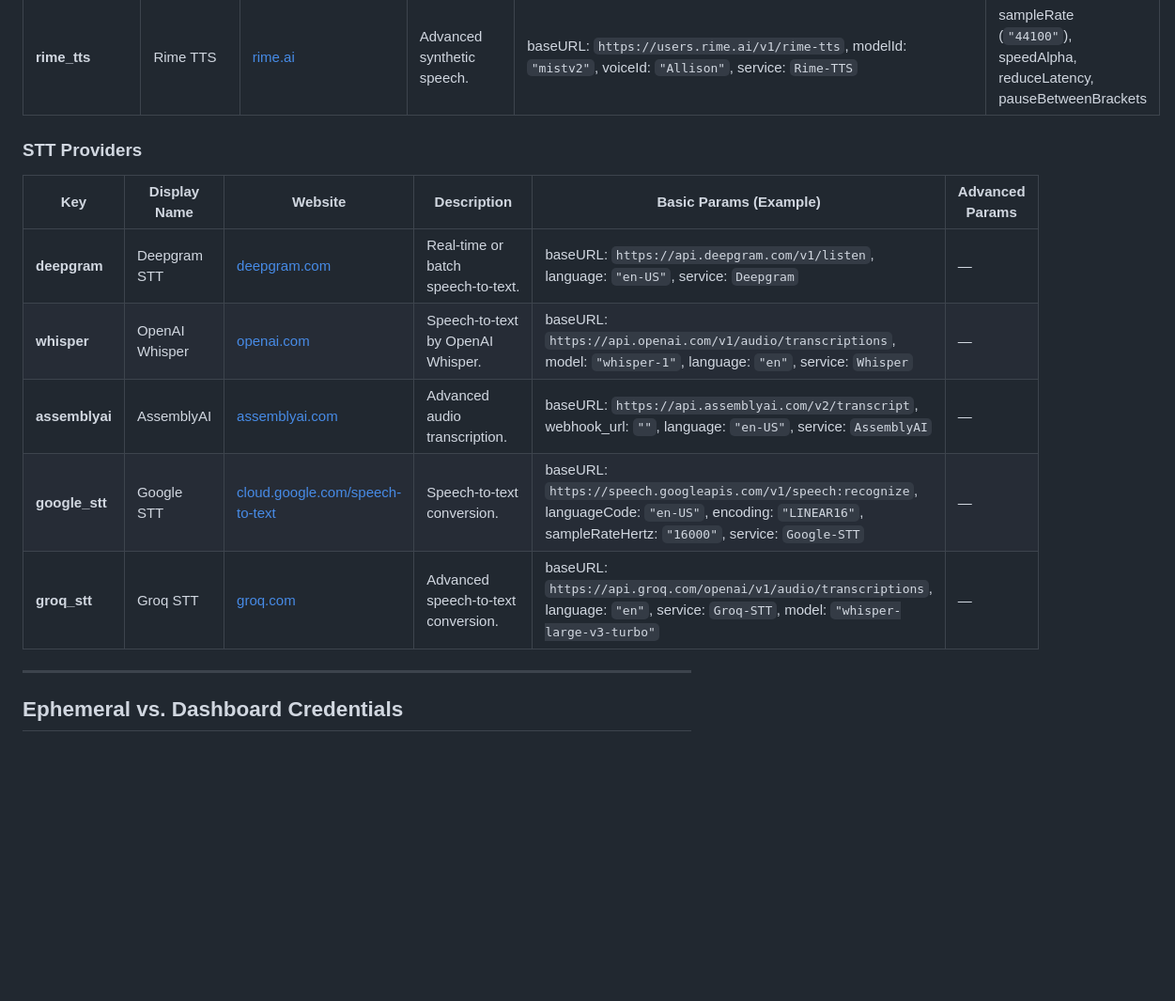
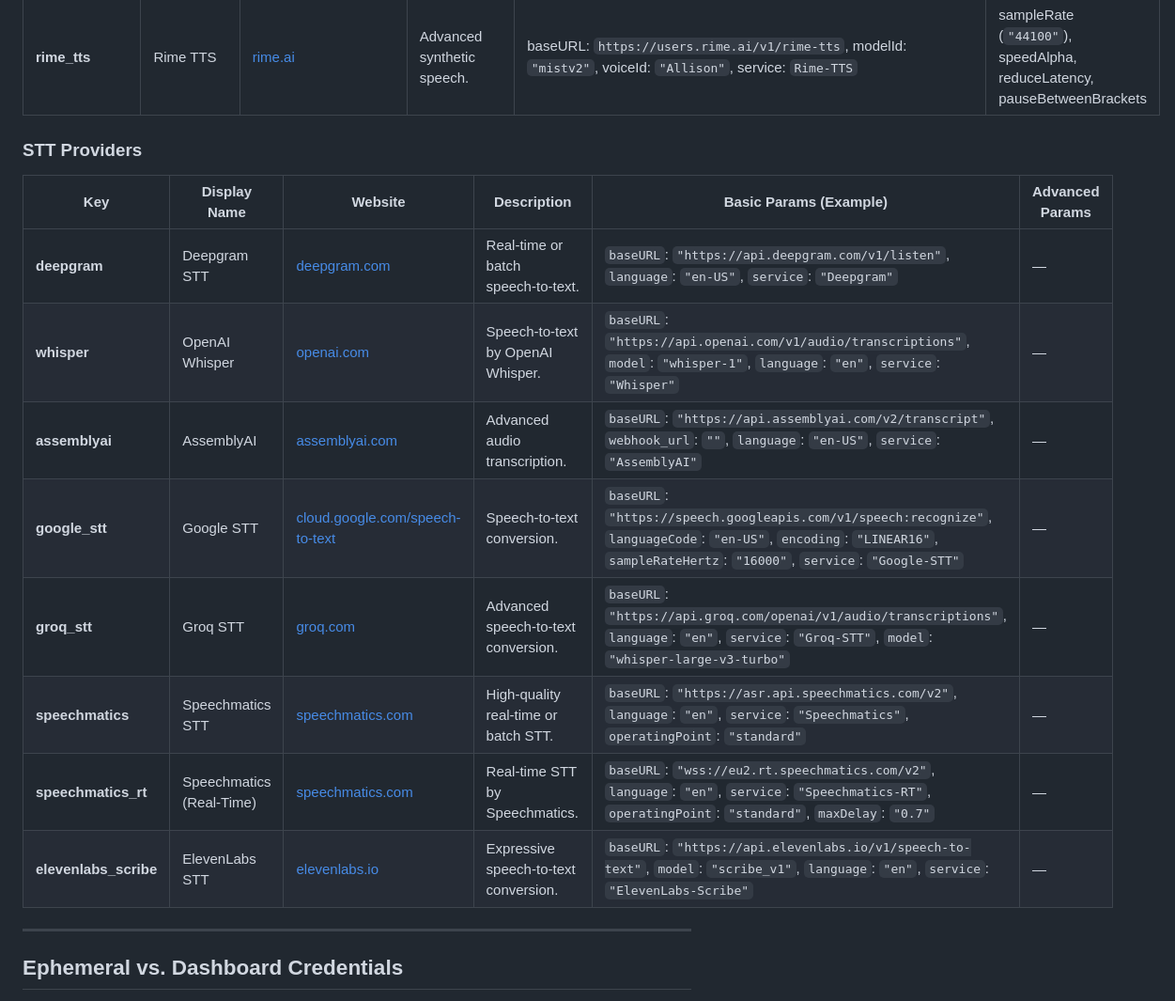
Before and after one commit to MediaSFU/Agents, a Markdown page: README.md, the part around the change. Shown at 94% size. Drawn GitHub-style; blank space fills up the shorter version.

Commit message:
Updated README for STT providers.

```diff
--- a/README.md
+++ b/README.md
@@ -119,15 +119,18 @@ Below are the main AI providers supported, grouped by **LLM**, **TTS**, and **ST
 | **playht_tts**       | Play.ht TTS      | [play.ht](https://play.ht/)                                              | Realistic voice synthesis.                       | baseURL: `https://api.play.ht/api/v2/tts/stream`, userId: `"playht"`, voiceId: *(PlayHT config)*, voiceEngine: `"Play3.0-mini"`, service: `PlayHT-TTS`                    | —                                                                    |
 | **rime_tts**         | Rime TTS         | [rime.ai](https://www.rime.ai/)                                          | Advanced synthetic speech.                       | baseURL: `https://users.rime.ai/v1/rime-tts`, modelId: `"mistv2"`, voiceId: `"Allison"`, service: `Rime-TTS`                                                             | sampleRate (`"44100"`), speedAlpha, reduceLatency, pauseBetweenBrackets |
 
-### STT Providers
+### **STT Providers**
 
-| Key             | Display Name   | Website                                                        | Description                                    | Basic Params (Example)                                                                                                                                             | Advanced Params |
-|-----------------|----------------|----------------------------------------------------------------|------------------------------------------------|--------------------------------------------------------------------------------------------------------------------------------------------------------------------|-----------------|
-| **deepgram**        | Deepgram STT    | [deepgram.com](https://deepgram.com/)                          | Real‑time or batch speech‑to‑text.              | baseURL: `https://api.deepgram.com/v1/listen`, language: `"en-US"`, service: `Deepgram`                                                                                 | —               |
-| **whisper**         | OpenAI Whisper  | [openai.com](https://openai.com/)                            | Speech‑to‑text by OpenAI Whisper.               | baseURL: `https://api.openai.com/v1/audio/transcriptions`, model: `"whisper-1"`, language: `"en"`, service: `Whisper`                                                   | —               |
-| **assemblyai**       | AssemblyAI      | [assemblyai.com](https://www.assemblyai.com/)                | Advanced audio transcription.                    | baseURL: `https://api.assemblyai.com/v2/transcript`, webhook_url: `""`, language: `"en-US"`, service: `AssemblyAI`                                                       | —               |
-| **google_stt**       | Google STT     | [cloud.google.com/speech-to-text](https://cloud.google.com/speech-to-text)  | Speech‑to‑text conversion.                      | baseURL: `https://speech.googleapis.com/v1/speech:recognize`, languageCode: `"en-US"`, encoding: `"LINEAR16"`, sampleRateHertz: `"16000"`, service: `Google-STT`           | —               |
-| **groq_stt**         | Groq STT       | [groq.com](https://www.groq.com/)                              | Advanced speech‑to‑text conversion.             | baseURL: `https://api.groq.com/openai/v1/audio/transcriptions`, language: `"en"`, service: `Groq-STT`, model: `"whisper-large-v3-turbo"`                                  | —               |
+| Key                   | Display Name                  | Website                                                      | Description                                         | Basic Params (Example)                                                                                                                                               | Advanced Params |
+|-----------------------|-----------------------------|--------------------------------------------------------------|-----------------------------------------------------|----------------------------------------------------------------------------------------------------------------------------------------------------------------------|-----------------|
+| **deepgram**          | Deepgram STT                | [deepgram.com](https://deepgram.com/)                        | Real‑time or batch speech‑to‑text.                 | `baseURL`: `"https://api.deepgram.com/v1/listen"`, `language`: `"en-US"`, `service`: `"Deepgram"`                                                                    | —               |
+| **whisper**           | OpenAI Whisper              | [openai.com](https://openai.com/)                            | Speech‑to‑text by OpenAI Whisper.                  | `baseURL`: `"https://api.openai.com/v1/audio/transcriptions"`, `model`: `"whisper-1"`, `language`: `"en"`, `service`: `"Whisper"`                                    | —               |
+| **assemblyai**        | AssemblyAI                  | [assemblyai.com](https://www.assemblyai.com/)                | Advanced audio transcription.                      | `baseURL`: `"https://api.assemblyai.com/v2/transcript"`, `webhook_url`: `""`, `language`: `"en-US"`, `service`: `"AssemblyAI"`                                       | —               |
+| **google_stt**        | Google STT                  | [cloud.google.com/speech-to-text](https://cloud.google.com/speech-to-text) | Speech‑to‑text conversion. | `baseURL`: `"https://speech.googleapis.com/v1/speech:recognize"`, `languageCode`: `"en-US"`, `encoding`: `"LINEAR16"`, `sampleRateHertz`: `"16000"`, `service`: `"Google-STT"` | —               |
+| **groq_stt**          | Groq STT                    | [groq.com](https://www.groq.com/)                            | Advanced speech‑to‑text conversion.                | `baseURL`: `"https://api.groq.com/openai/v1/audio/transcriptions"`, `language`: `"en"`, `service`: `"Groq-STT"`, `model`: `"whisper-large-v3-turbo"`                 | —               |
+| **speechmatics**      | Speechmatics STT            | [speechmatics.com](https://www.speechmatics.com/)            | High-quality real-time or batch STT.               | `baseURL`: `"https://asr.api.speechmatics.com/v2"`, `language`: `"en"`, `service`: `"Speechmatics"`, `operatingPoint`: `"standard"`                                  | —               |
+| **speechmatics_rt**   | Speechmatics (Real-Time)    | [speechmatics.com](https://www.speechmatics.com/)            | Real-time STT by Speechmatics.                     | `baseURL`: `"wss://eu2.rt.speechmatics.com/v2"`, `language`: `"en"`, `service`: `"Speechmatics-RT"`, `operatingPoint`: `"standard"`, `maxDelay`: `"0.7"`              | —               |
+| **elevenlabs_scribe** | ElevenLabs STT              | [elevenlabs.io](https://elevenlabs.io/)                      | Expressive speech-to-text conversion.               | `baseURL`: `"https://api.elevenlabs.io/v1/speech-to-text"`, `model`: `"scribe_v1"`, `language`: `"en"`, `service`: `"ElevenLabs-Scribe"`                             | —               |
 
 ---
 
```
